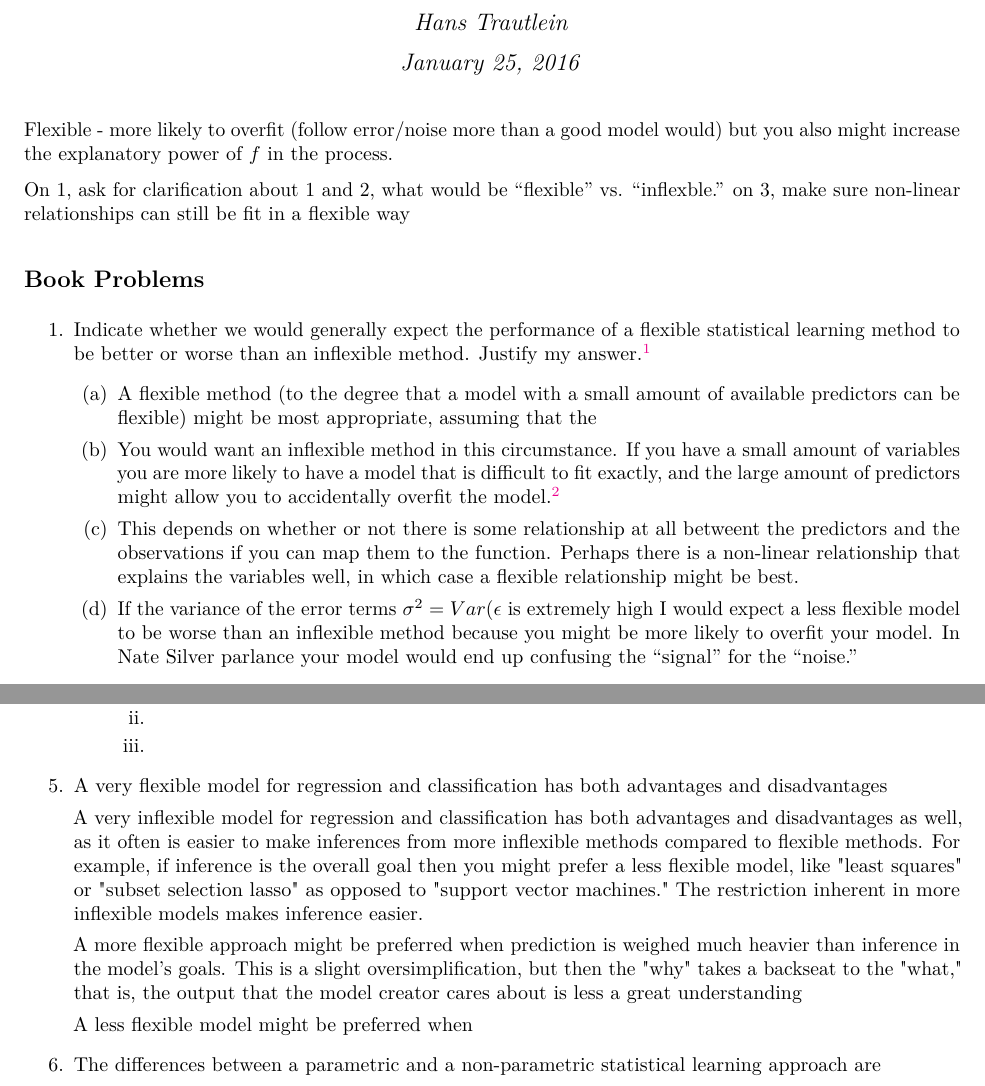
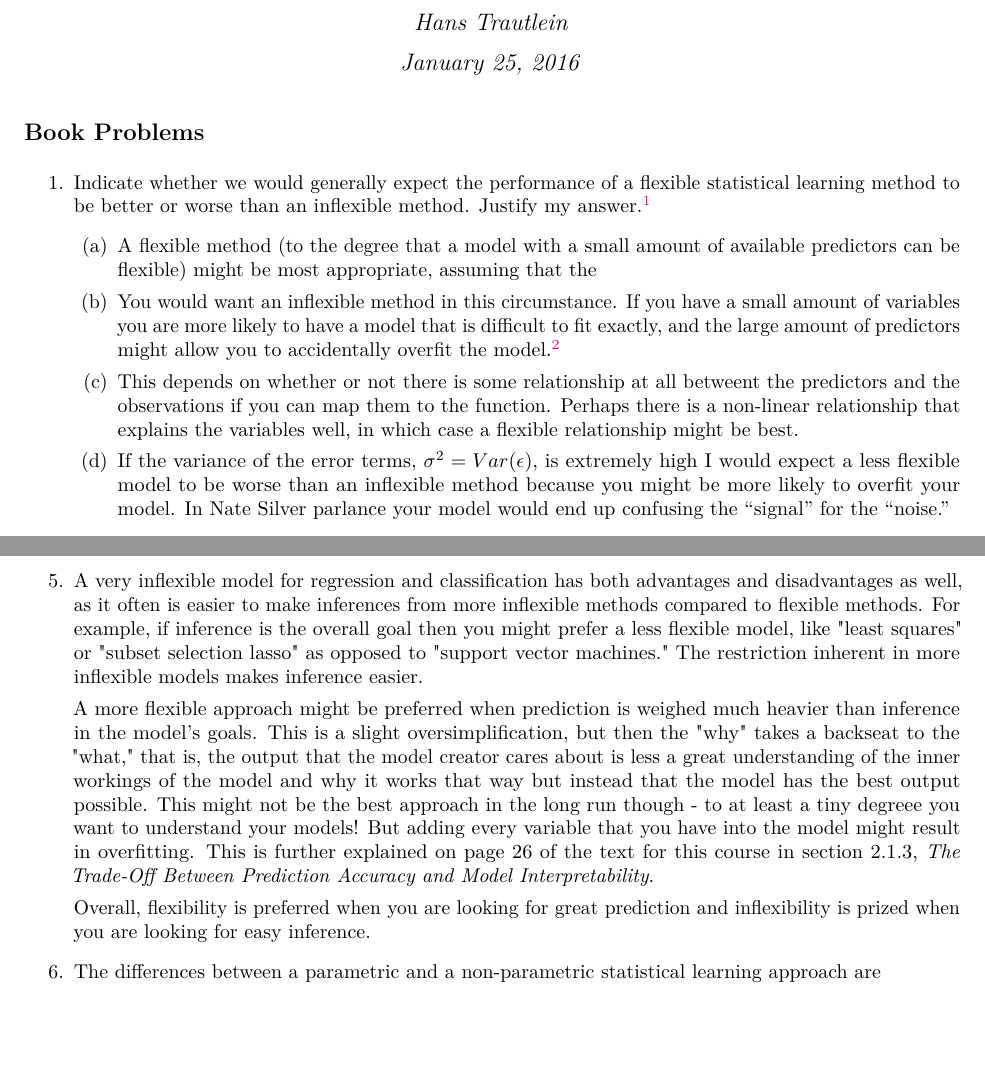
Before and after one commit to trautlein/reed-math-243, an R Markdown document (math243_PS1.Rmd): two parts of pages 1 and 2 of 2, joined at a grey line, cut so that both start at the same text, the shorter picture padded with empty space. The pictures show the output file math243_PS1.pdf that the author committed with the source.

Commit message:
actually right before meeting with @andrewpbray

```diff
--- a/math243_PS1.Rmd
+++ b/math243_PS1.Rmd
@@ -7,12 +7,7 @@ header-includes:
    - \usepackage{hyperref}
 ---
 
-Flexible - more likely to overfit (follow error/noise more than a good model would) but you also might increase the explanatory power of $f$ in the process.
-
-On 1, ask for clarification about 1 and 2, what would be "flexible" vs. "inflexble." on 3, make sure non-linear relationships can still be fit in a flexible way
-
 ## Book Problems
-
 
 \begin{enumerate}
   \item Indicate whether we would generally expect the performance of a flexible statistical learning method to be better or worse than an inflexible method. Justify my answer.\footnote{Every answer in this Problem Set has referred frequently to Chapter 2 in James, Gareth, Daniela Witten, Trevor Hastie, and Robert Tibshirani. \emph{An Introduction to Statistical Learning}. New York: Springer, 2013. I have also gotten help from }
@@ -20,7 +15,7 @@ On 1, ask for clarification about 1 and 2, what would be "flexible" vs. "inflexb
     \item A flexible method (to the degree that a model with a small amount of available predictors can be flexible) might be most appropriate, assuming that the
     \item You would want an inflexible method in this circumstance. If you have a small amount of variables you are more likely to have a model that is difficult to fit exactly, and the large amount of predictors might allow you to accidentally overfit the model.\footnote{Wonderful examples of what this can lead to are available on the Tyler Virgin's \href{http://www.tylervigen.com/spurious-correlations}{Spurious Correlations} website. Did you know that the \href{http://tylervigen.com/view_correlation?id=3991}{US's per capita consumption of mozzarella cheese highly correlates with people who die falling down the stairs}? This is a good example of correlation not equaling causation.}
     \item This depends on whether or not there is some relationship at all betweent the predictors and the observations if you can map them to the function. Perhaps there is a non-linear relationship that explains the variables well, in which case a flexible relationship might be best.
-    \item If the variance of the error terms $\sigma^2 = Var(\epsilon$ is extremely high I would expect a less flexible model to be worse than an inflexible method because you might be more likely to overfit your model. In Nate Silver parlance your model would end up confusing the ``signal'' for the ``noise.''
+    \item If the variance of the error terms, $\sigma^2 = Var(\epsilon)$, is extremely high I would expect a less flexible model to be worse than an inflexible method because you might be more likely to overfit your model. In Nate Silver parlance your model would end up confusing the ``signal'' for the ``noise.''
   \end{enumerate}
 
   \item
@@ -56,13 +51,11 @@ On 1, ask for clarification about 1 and 2, what would be "flexible" vs. "inflexb
 
     \end{enumerate}
 
-  \item A very flexible model for regression and classification has both advantages and disadvantages
+  \item A very inflexible model for regression and classification has both advantages and disadvantages as well, as it often is easier to make inferences from more inflexible methods compared to flexible methods. For example, if inference is the overall goal then you might prefer a less flexible model, like "least squares" or "subset selection lasso" as opposed to "support vector machines." The restriction inherent in more inflexible models makes inference easier.
 
-        A very inflexible model for regression and classification has both advantages and disadvantages as well, as it often is easier to make inferences from more inflexible methods compared to flexible methods. For example, if inference is the overall goal then you might prefer a less flexible model, like "least squares" or "subset selection lasso" as opposed to "support vector machines." The restriction inherent in more inflexible models makes inference easier.
+        A more flexible approach might be preferred when prediction is weighed much heavier than inference in the model's goals. This is a slight oversimplification, but then the "why" takes a backseat to the "what," that is, the output that the model creator cares about is less a great understanding of the inner workings of the model and why it works that way but instead that the model has the best output possible. This might not be the best approach in the long run though - to at least a tiny degreee you want to understand your models! But adding every variable that you have into the model might result in overfitting. This is further explained on page 26 of the text for this course in section 2.1.3, \emph{The Trade-Off Between Prediction Accuracy and Model Interpretability}.
 
-        A more flexible approach might be preferred when prediction is weighed much heavier than inference in the model's goals. This is a slight oversimplification, but then the "why" takes a backseat to the "what," that is, the output that the model creator cares about is less a great understanding
-
-        A less flexible model might be preferred when
+        Overall, flexibility is preferred when you are looking for great prediction and inflexibility is prized when you are looking for easy inference.
 
   \item The differences between a parametric and a non-parametric statistical learning approach are
 
```
Also changed, not shown: math243_PS1.pdf.
